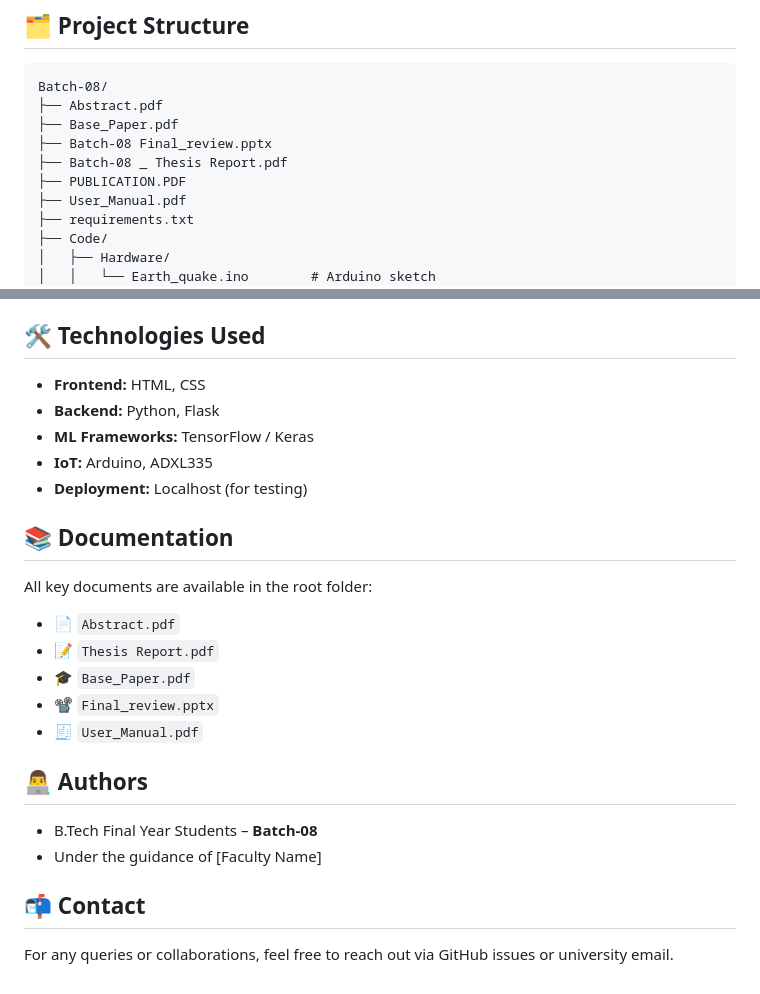
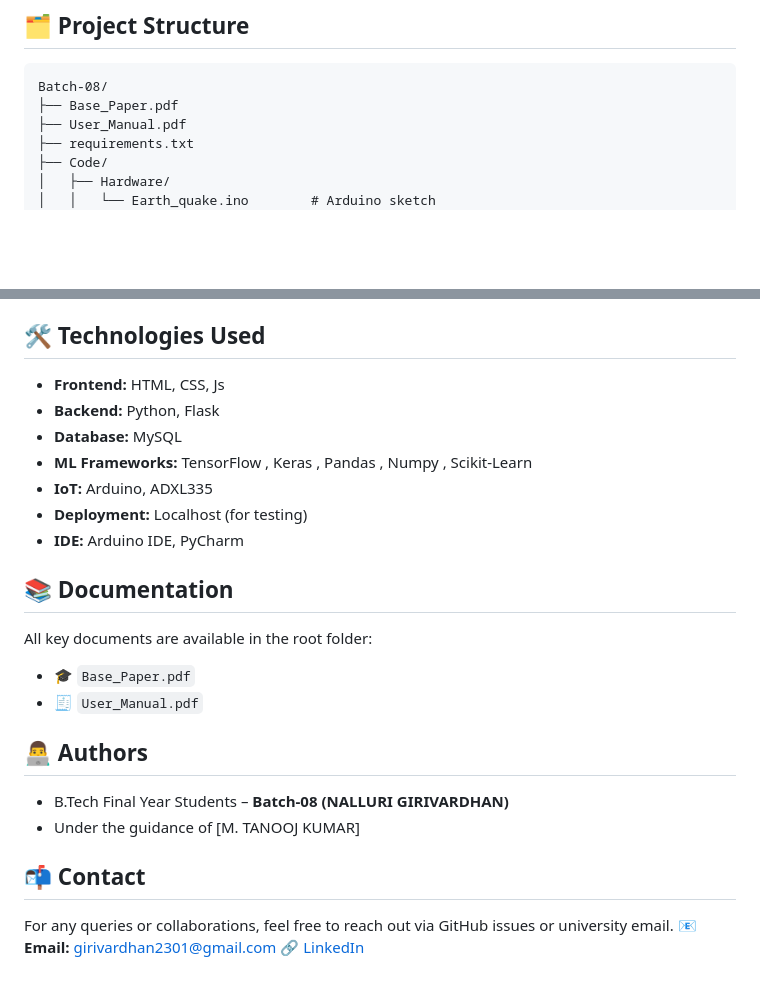
Before and after one commit to GirivardhanNalluri/Major-Project, a Markdown page: README.md, 2 parts joined by grey strips. Drawn GitHub-style; blank space fills up the shorter version.

````diff
--- a/README.md
+++ b/README.md
@@ -14,11 +14,7 @@ This is the official repository for our B.Tech Major Project developed by Batch-
 
 ```
 Batch-08/
-├── Abstract.pdf
 ├── Base_Paper.pdf
-├── Batch-08 Final_review.pptx
-├── Batch-08 _ Thesis Report.pdf
-├── PUBLICATION.PDF
 ├── User_Manual.pdf
 ├── requirements.txt
 ├── Code/
@@ -77,26 +73,27 @@ Batch-08/
 
 ## 🛠️ Technologies Used
 
-- **Frontend:** HTML, CSS
+- **Frontend:** HTML, CSS, Js
 - **Backend:** Python, Flask
-- **ML Frameworks:** TensorFlow / Keras
+- **Database:** MySQL
+- **ML Frameworks:** TensorFlow , Keras , Pandas , Numpy , Scikit-Learn
 - **IoT:** Arduino, ADXL335
 - **Deployment:** Localhost (for testing)
+- **IDE:** Arduino IDE, PyCharm
 
 ## 📚 Documentation
 
 All key documents are available in the root folder:
-- 📄 `Abstract.pdf`
-- 📝 `Thesis Report.pdf`
 - 🎓 `Base_Paper.pdf`
-- 📽️ `Final_review.pptx`
 - 🧾 `User_Manual.pdf`
 
 ## 👨‍💻 Authors
 
-- B.Tech Final Year Students – **Batch-08**
-- Under the guidance of [Faculty Name]
+- B.Tech Final Year Students – **Batch-08 (NALLURI GIRIVARDHAN)**
+- Under the guidance of [M. TANOOJ KUMAR]
 
 ## 📬 Contact
 
 For any queries or collaborations, feel free to reach out via GitHub issues or university email.
+📧 **Email:** girivardhan2301@gmail.com
+🔗 [LinkedIn](https://www.linkedin.com/in/girivardhan-nalluri-215341267/)
````
